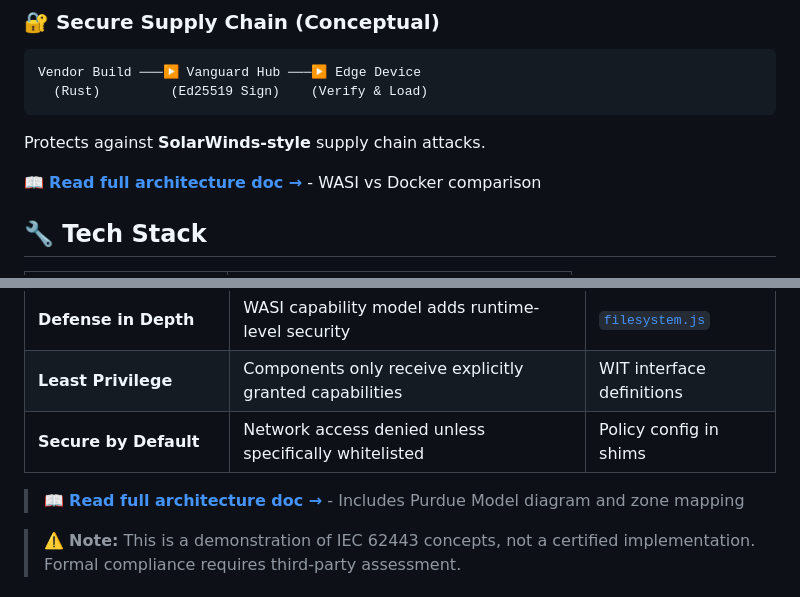
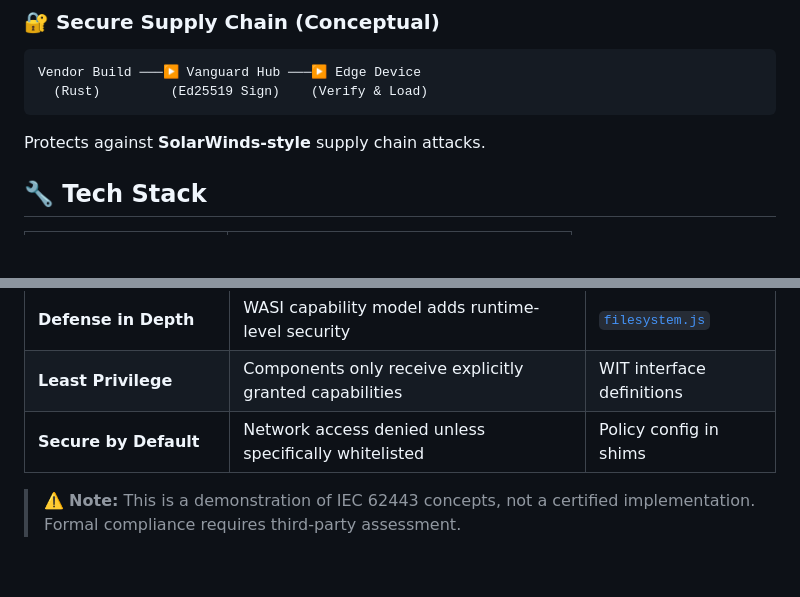
Before and after one commit to gammahazard/vanguard-ics-guardian, a Markdown page: README.md, 2 parts joined by grey strips. GitHub-like rendering; blank space fills up the shorter version.

Commit message:
docs: remove duplicate architecture doc links

````diff
--- a/README.md
+++ b/README.md
@@ -78,8 +78,6 @@ Vendor Build ───▶ Vanguard Hub ───▶ Edge Device
 ```
 
 Protects against **SolarWinds-style** supply chain attacks.
-
-📖 **[Read full architecture doc →](docs/ARCHITECTURE.md)** - WASI vs Docker comparison
 
 ## 🔧 Tech Stack
 
@@ -281,8 +279,6 @@ This project demonstrates key principles from the **IEC 62443** industrial cyber
 | **Least Privilege** | Components only receive explicitly granted capabilities | WIT interface definitions |
 | **Secure by Default** | Network access denied unless specifically whitelisted | Policy config in shims |
 
-> 📖 **[Read full architecture doc →](docs/ARCHITECTURE.md)** - Includes Purdue Model diagram and zone mapping
-
 > ⚠️ **Note:** This is a demonstration of IEC 62443 concepts, not a certified implementation. Formal compliance requires third-party assessment.
 
 ## 📡 Bandwidth Reality: Remote Deployments
````
